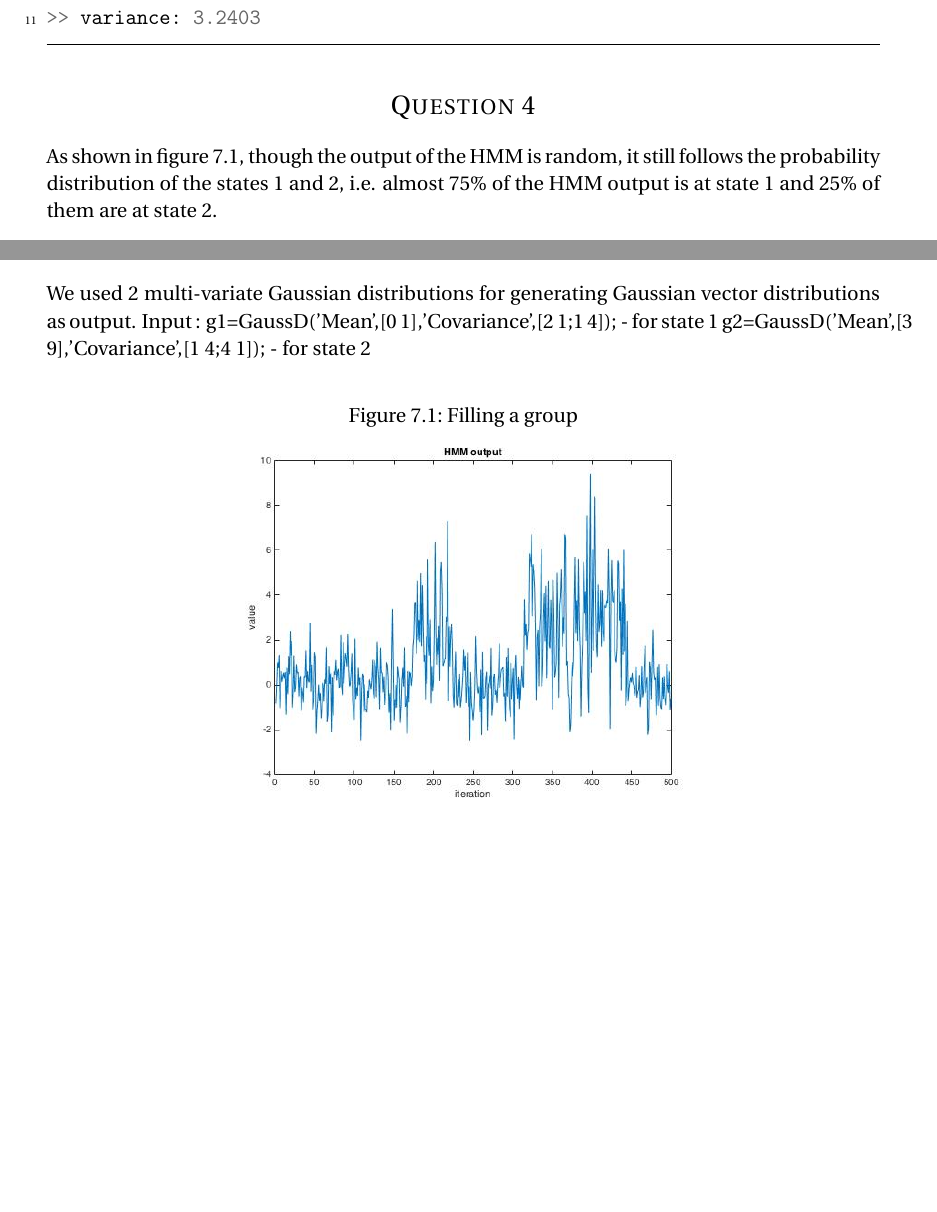
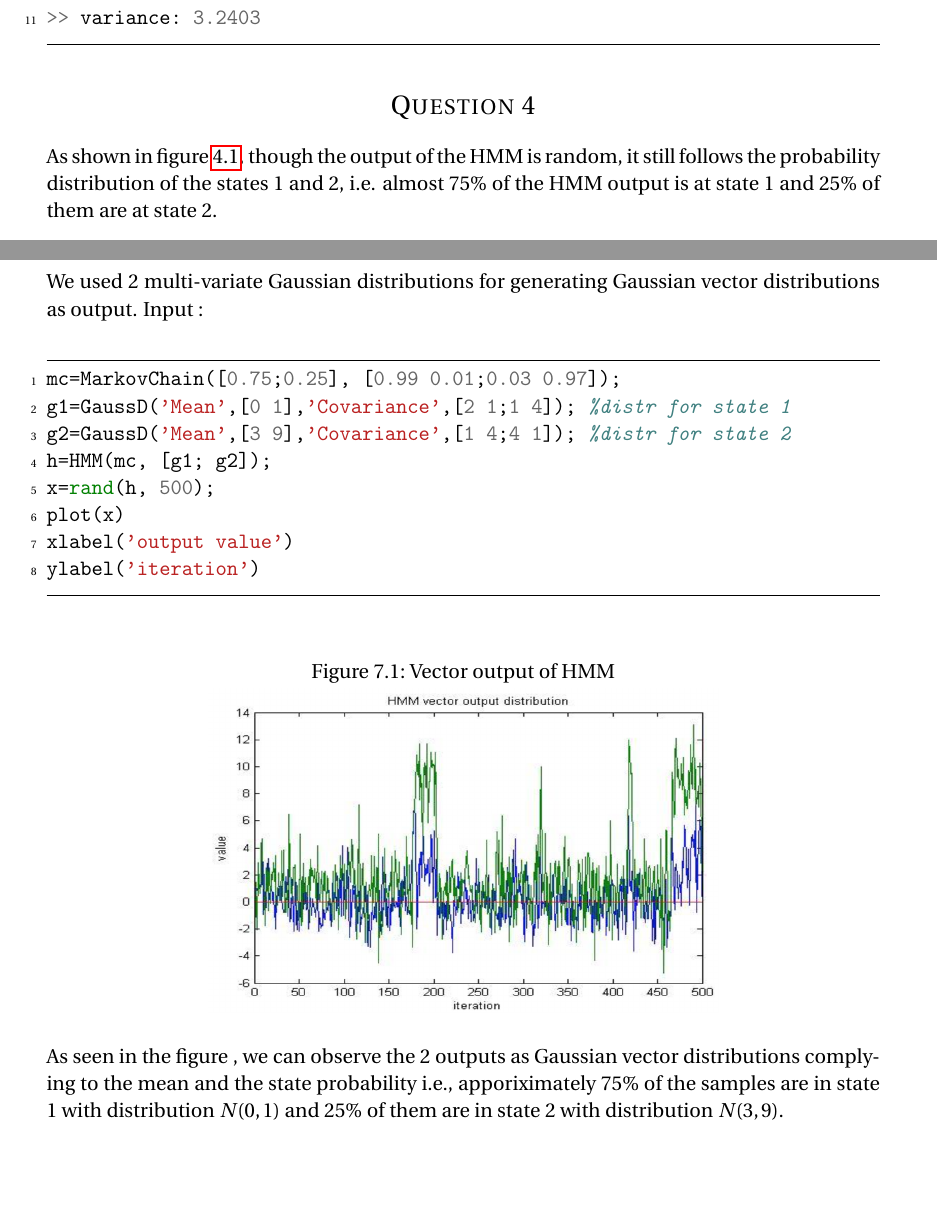
Before and after one commit to bcleenders/pattern-recognition, a LaTeX problem sheet (assignment1/assignment1.tex, which reads assignment1/answers.tex): two parts of pages 3 and 5 of 5, joined at a grey line, cut so that both start at the same text. The pictures show the PDF file assignment1/assignment1.pdf that the author committed with the source.

Commit message:
Updated assignment 1

```diff
--- a/assignment1/answers.tex
+++ b/assignment1/answers.tex
@@ -167,11 +167,22 @@ These lengths are reasonable because the chance of getting the exit state for $S
 \section{} % Question 7
 We used 2 multi-variate Gaussian distributions for generating Gaussian vector distributions as output.
 Input :
-g1=GaussD('Mean',[0 1],'Covariance',[2 1;1 4]); - for state 1 g2=GaussD('Mean',[3 9],'Covariance',[1 4;4 1]); - for state 2
+\begin{minted}[mathescape, linenos, numbersep=5pt, frame=lines, framesep=2mm, tabsize=4, numberblanklines=true, breaklines=true]{matlab}
+mc=MarkovChain([0.75;0.25], [0.99 0.01;0.03 0.97]);
+g1=GaussD('Mean',[0 1],'Covariance',[2 1;1 4]); %distr for state 1
+g2=GaussD('Mean',[3 9],'Covariance',[1 4;4 1]); %distr for state 2
+h=HMM(mc, [g1; g2]);
+x=rand(h, 500);
+plot(x)
+xlabel('output value')
+ylabel('iteration')
+\end{minted}
 
 \begin{figure}[H]
-	\caption{Filling a group}
-	\label{fig:question_4_HMM_plot}
+	\caption{Vector output of HMM}
+	\label{fig:question_7_double_values}
 	\centering
-	\includegraphics[width=9cm]{images/question_4_HMM_plot}
+	\includegraphics[width=9cm]{images/question_7_double_values}
 \end{figure}
+
+As seen in the figure , we can observe the 2 outputs as Gaussian vector distributions complying to the mean and the state probability i.e., apporiximately 75\% of the samples are in state 1 with distribution $N(0,1)$ and 25\% of them are in state 2 with distribution $N(3,9)$.
```
Also changed, not shown: assignment1/assignment1.tex (+5 -3 lines), assignment1/assignment1.pdf, assignment1/images/question_7_double_values.jpg (deleted), assignment1/images/question_7_double_values.png (added), 1 other file.
